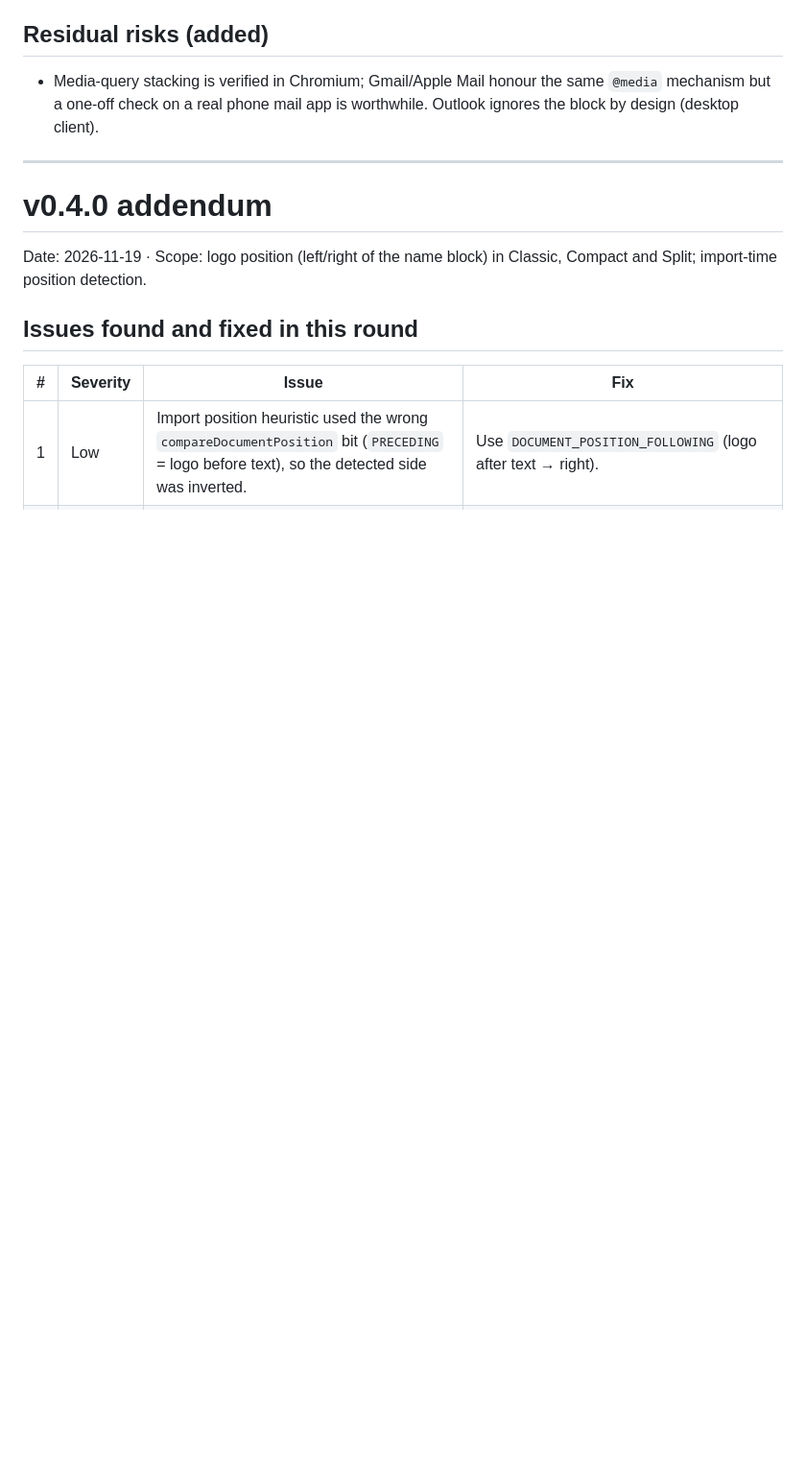
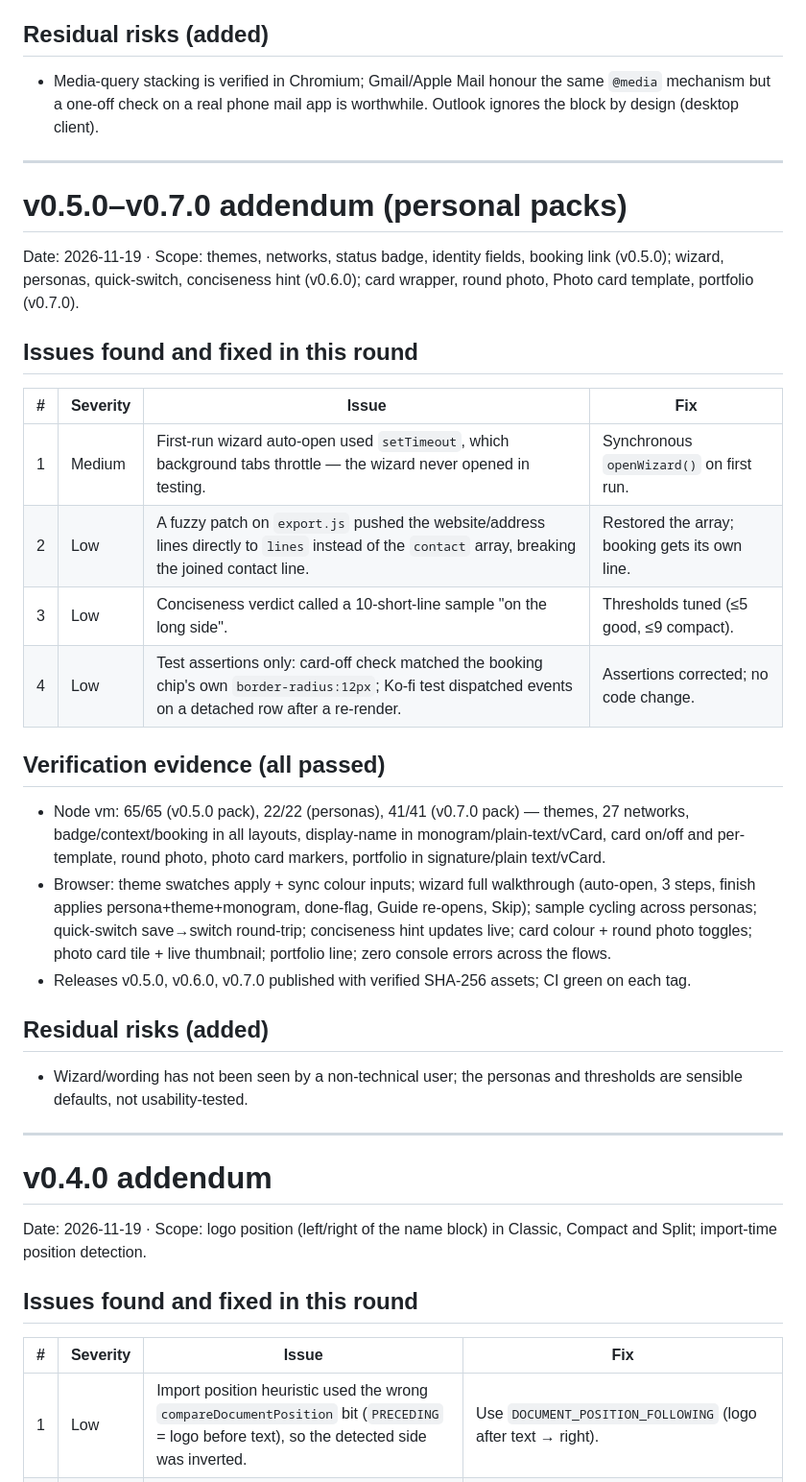
Before and after one commit to DiziWizi/signature-studio, a Markdown page: docs/qa-report.md, the part around the change. Shown at 96% size. Rendered like a GitHub page; blank space fills up the shorter version.

```diff
--- a/docs/qa-report.md
+++ b/docs/qa-report.md
@@ -147,6 +147,43 @@ divider styles, contact-labels toggle, initials monogram, signature name.
 
 ---
 
+# v0.5.0–v0.7.0 addendum (personal packs)
+
+Date: 2026-11-19 · Scope: themes, networks, status badge, identity fields,
+booking link (v0.5.0); wizard, personas, quick-switch, conciseness hint
+(v0.6.0); card wrapper, round photo, Photo card template, portfolio (v0.7.0).
+
+## Issues found and fixed in this round
+
+| # | Severity | Issue | Fix |
+| --- | --- | --- | --- |
+| 1 | Medium | First-run wizard auto-open used `setTimeout`, which background tabs throttle — the wizard never opened in testing. | Synchronous `openWizard()` on first run. |
+| 2 | Low | A fuzzy patch on `export.js` pushed the website/address lines directly to `lines` instead of the `contact` array, breaking the joined contact line. | Restored the array; booking gets its own line. |
+| 3 | Low | Conciseness verdict called a 10-short-line sample "on the long side". | Thresholds tuned (≤5 good, ≤9 compact). |
+| 4 | Low | Test assertions only: card-off check matched the booking chip's own `border-radius:12px`; Ko-fi test dispatched events on a detached row after a re-render. | Assertions corrected; no code change. |
+
+## Verification evidence (all passed)
+
+- Node vm: 65/65 (v0.5.0 pack), 22/22 (personas), 41/41 (v0.7.0 pack) —
+  themes, 27 networks, badge/context/booking in all layouts, display-name
+  in monogram/plain-text/vCard, card on/off and per-template, round photo,
+  photo card markers, portfolio in signature/plain text/vCard.
+- Browser: theme swatches apply + sync colour inputs; wizard full
+  walkthrough (auto-open, 3 steps, finish applies persona+theme+monogram,
+  done-flag, Guide re-opens, Skip); sample cycling across personas;
+  quick-switch save→switch round-trip; conciseness hint updates live; card
+  colour + round photo toggles; photo card tile + live thumbnail; portfolio
+  line; zero console errors across the flows.
+- Releases v0.5.0, v0.6.0, v0.7.0 published with verified SHA-256 assets;
+  CI green on each tag.
+
+## Residual risks (added)
+
+- Wizard/wording has not been seen by a non-technical user; the personas and
+  thresholds are sensible defaults, not usability-tested.
+
+---
+
 # v0.4.0 addendum
 
 Date: 2026-11-19 · Scope: logo position (left/right of the name block) in
```
Also changed, not shown: README.md (+14 -11 lines), docs/roadmap.md (+10 -0 lines), docs/screenshots/01-overview.png, 8 other files.
